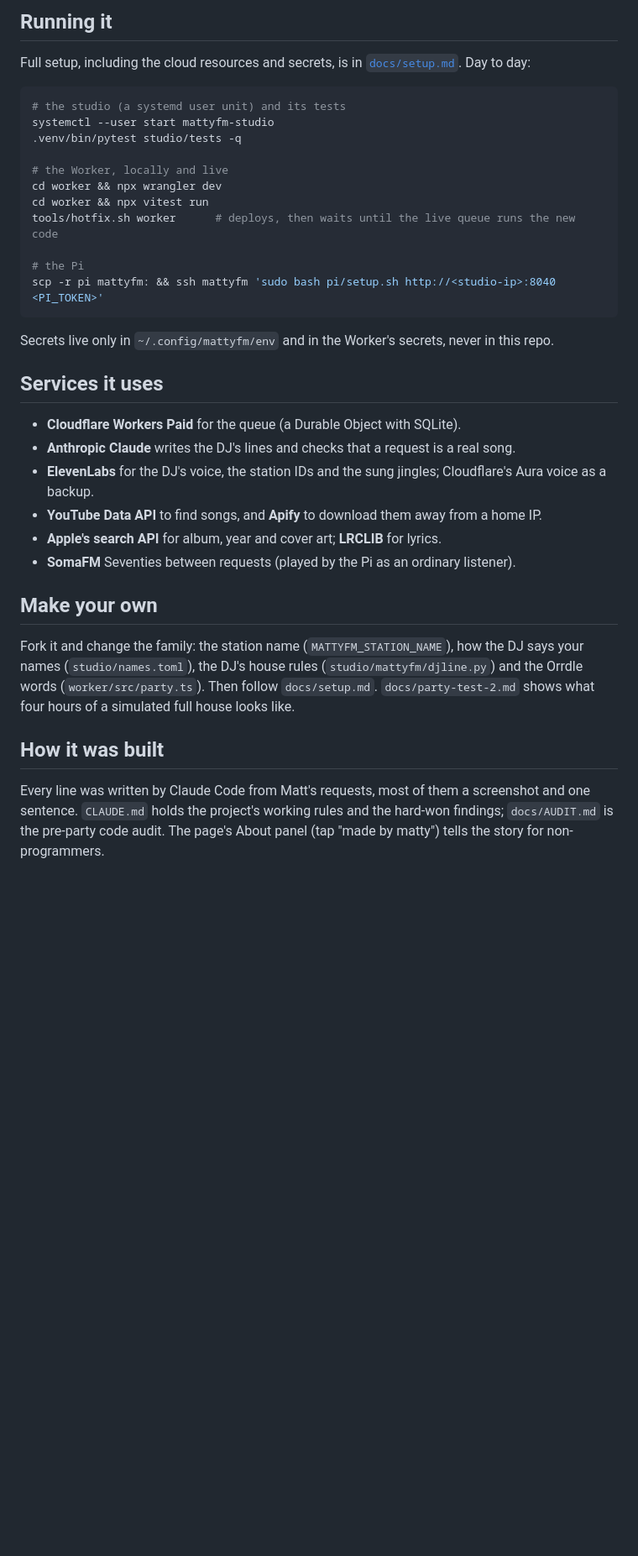
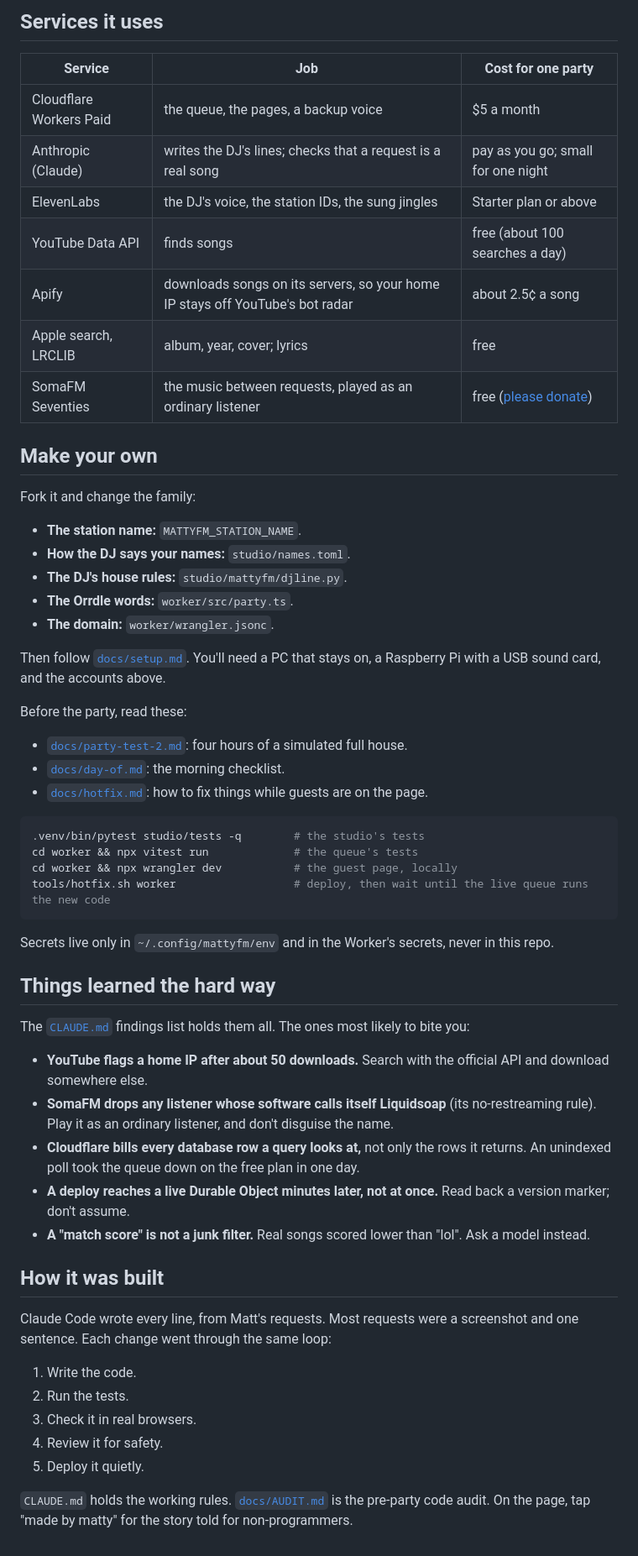
Before and after one commit to mattwillms/matty-fm, a Markdown page: README.md, the part around one of its changes. Shown at 84% size. Drawn GitHub-style; blank space fills up the shorter version.

````diff
--- a/README.md
+++ b/README.md
@@ -43,41 +66,63 @@ a Raspberry Pi:    the console: SomaFM, two song decks, the DJ and the sound pad
 
-## Running it
+## Services it uses
 
-Full setup, including the cloud resources and secrets, is in [`docs/setup.md`](docs/setup.md). Day to day:
+| Service | Job | Cost for one party |
+|---|---|---|
+| Cloudflare Workers Paid | the queue, the pages, a backup voice | $5 a month |
+| Anthropic (Claude) | writes the DJ's lines; checks that a request is a real song | pay as you go; small for one night |
+| ElevenLabs | the DJ's voice, the station IDs, the sung jingles | Starter plan or above |
+| YouTube Data API | finds songs | free (about 100 searches a day) |
+| Apify | downloads songs on its servers, so your home IP stays off YouTube's bot radar | about 2.5¢ a song |
+| Apple search, LRCLIB | album, year, cover; lyrics | free |
+| SomaFM Seventies | the music between requests, played as an ordinary listener | free ([please donate](https://somafm.com/support/)) |
+
+## Make your own
+
+Fork it and change the family:
+- **The station name:** `MATTYFM_STATION_NAME`.
+- **How the DJ says your names:** `studio/names.toml`.
+- **The DJ's house rules:** `studio/mattyfm/djline.py`.
+- **The Orrdle words:** `worker/src/party.ts`.
+- **The domain:** `worker/wrangler.jsonc`.
+
+Then follow [`docs/setup.md`](docs/setup.md). You'll need a PC that stays on, a Raspberry Pi with a USB sound card,
+and the accounts above.
+
+Before the party, read these:
+- [`docs/party-test-2.md`](docs/party-test-2.md): four hours of a simulated full house.
+- [`docs/day-of.md`](docs/day-of.md): the morning checklist.
+- [`docs/hotfix.md`](docs/hotfix.md): how to fix things while guests are on the page.
 
 ```sh
-# the studio (a systemd user unit) and its tests
-systemctl --user start mattyfm-studio
-.venv/bin/pytest studio/tests -q
-
-# the Worker, locally and live
-cd worker && npx wrangler dev
-cd worker && npx vitest run
-tools/hotfix.sh worker      # deploys, then waits until the live queue runs the new code
-
-# the Pi
-scp -r pi mattyfm: && ssh mattyfm 'sudo bash pi/setup.sh http://<studio-ip>:8040 <PI_TOKEN>'
+.venv/bin/pytest studio/tests -q        # the studio's tests
+cd worker && npx vitest run             # the queue's tests
+cd worker && npx wrangler dev           # the guest page, locally
+tools/hotfix.sh worker                  # deploy, then wait until the live queue runs the new code
 ```
 
 Secrets live only in `~/.config/mattyfm/env` and in the Worker's secrets, never in this repo.
 
-## Services it uses
+## Things learned the hard way
 
-- **Cloudflare Workers Paid** for the queue (a Durable Object with SQLite).
-- **Anthropic Claude** writes the DJ's lines and checks that a request is a real song.
-- **ElevenLabs** for the DJ's voice, the station IDs and the sung jingles; Cloudflare's Aura voice as a backup.
-- **YouTube Data API** to find songs, and **Apify** to download them away from a home IP.
-- **Apple's search API** for album, year and cover art; **LRCLIB** for lyrics.
-- **SomaFM** Seventies between requests (played by the Pi as an ordinary listener).
-
-## Make your own
-
-Fork it and change the family: the station name (`MATTYFM_STATION_NAME`), how the DJ says your names
-(`studio/names.toml`), the DJ's house rules (`studio/mattyfm/djline.py`) and the Orrdle words (`worker/src/party.ts`). Then follow
-`docs/setup.md`. `docs/party-test-2.md` shows what four hours of a simulated full house looks like.
+The [`CLAUDE.md`](CLAUDE.md) findings list holds them all. The ones most likely to bite you:
+- **YouTube flags a home IP after about 50 downloads.** Search with the official API and download somewhere else.
+- **SomaFM drops any listener whose software calls itself Liquidsoap** (its no-restreaming rule). Play it as an
+  ordinary listener, and don't disguise the name.
+- **Cloudflare bills every database row a query looks at,** not only the rows it returns. An unindexed poll took
+  the queue down on the free plan in one day.
+- **A deploy reaches a live Durable Object minutes later, not at once.** Read back a version marker; don't assume.
+- **A "match score" is not a junk filter.** Real songs scored lower than "lol". Ask a model instead.
 
 ## How it was built
 
-Every line was written by Claude Code from Matt's requests, most of them a screenshot and one sentence.
-`CLAUDE.md` holds the project's working rules and the hard-won findings; `docs/AUDIT.md` is the pre-party
-code audit. The page's About panel (tap "made by matty") tells the story for non-programmers.
+Claude Code wrote every line, from Matt's requests. Most requests were a screenshot and one sentence. Each change
+went through the same loop:
+
+1. Write the code.
+2. Run the tests.
+3. Check it in real browsers.
+4. Review it for safety.
+5. Deploy it quietly.
+
+`CLAUDE.md` holds the working rules. [`docs/AUDIT.md`](docs/AUDIT.md) is the pre-party code audit. On the page, tap
+"made by matty" for the story told for non-programmers.
````
Also changed, not shown: other parts of README.md (+43 -20 lines), docs/setup.md (+19 -13 lines), docs/guest-page.png (added).
